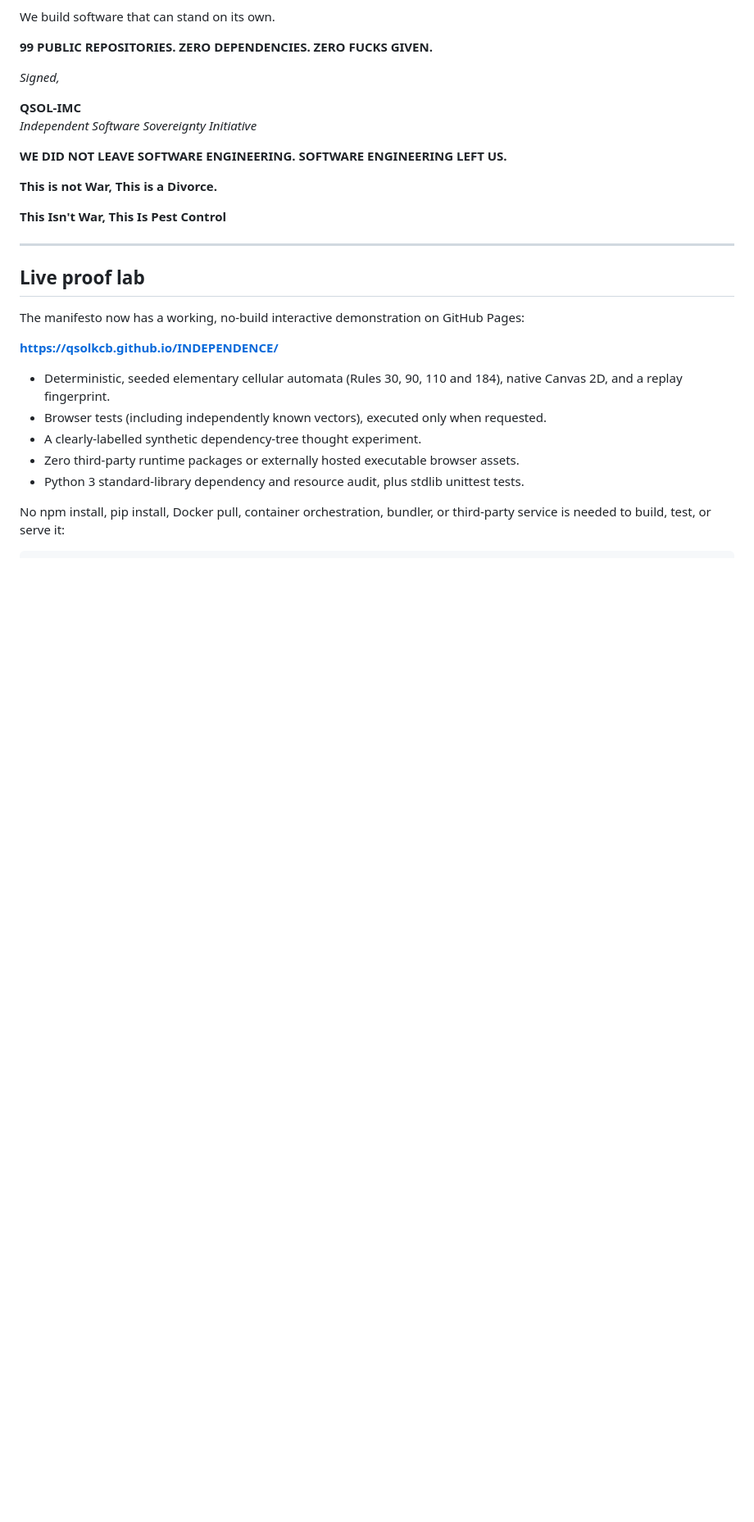
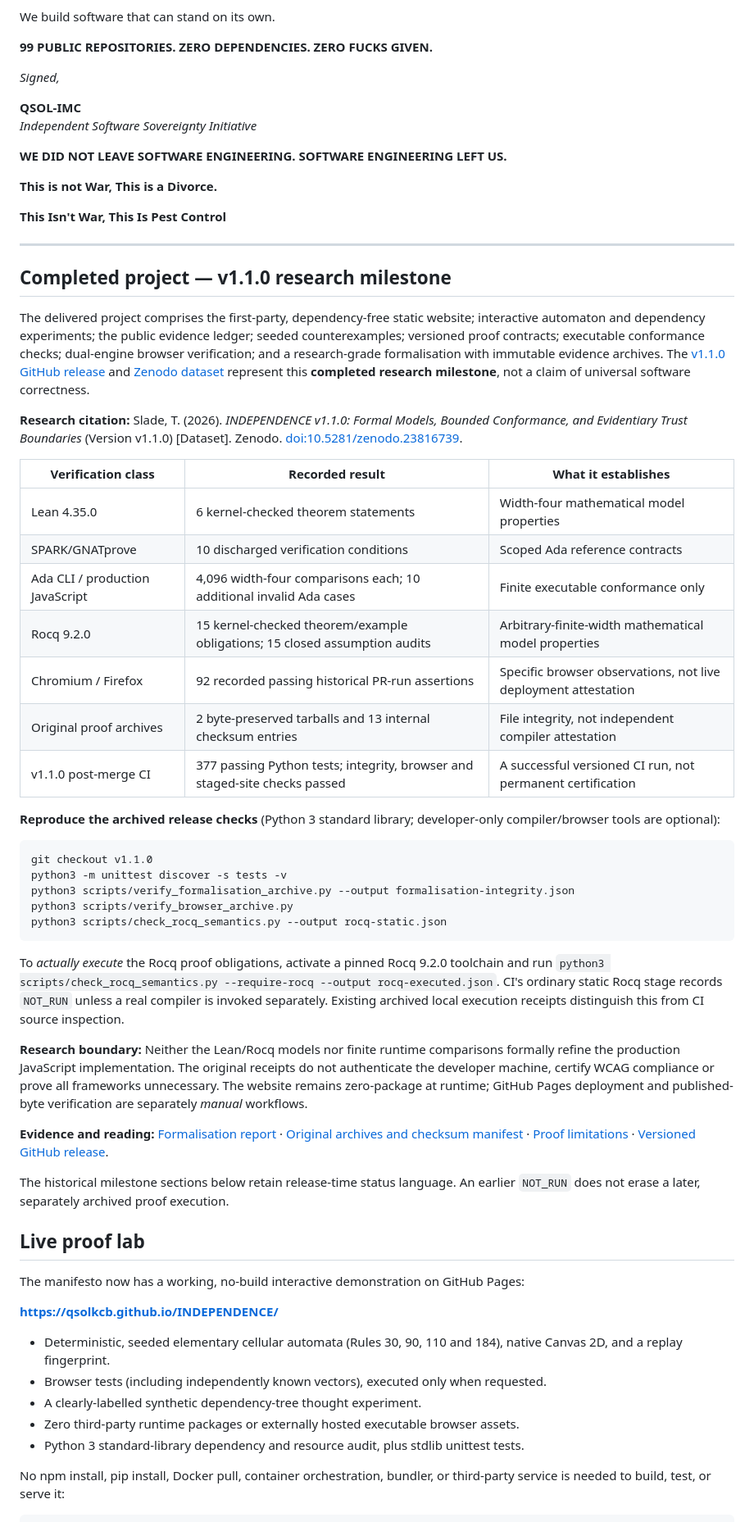
Before and after one commit to QSOLKCB/INDEPENDENCE, a Markdown page: README.md, the part around one of its changes. Shown at 82% size. GitHub-like rendering; blank space fills up the shorter version.

Commit message:
docs: reflect completed v1.1.0 research milestone, publication, and bounded proof evidence

```diff
--- a/README.md
+++ b/README.md
@@ -61,6 +62,39 @@ We build software that can stand on its own.
 
 ---
 
+
+## Completed project — v1.1.0 research milestone
+
+The delivered project comprises the first-party, dependency-free static website; interactive automaton and dependency experiments; the public evidence ledger; seeded counterexamples; versioned proof contracts; executable conformance checks; dual-engine browser verification; and a research-grade formalisation with immutable evidence archives. The [v1.1.0 GitHub release](https://github.com/QSOLKCB/INDEPENDENCE/releases/tag/v1.1.0) and [Zenodo dataset](https://doi.org/10.5281/zenodo.23816739) represent this **completed research milestone**, not a claim of universal software correctness.
+
+**Research citation:** Slade, T. (2026). *INDEPENDENCE v1.1.0: Formal Models, Bounded Conformance, and Evidentiary Trust Boundaries* (Version v1.1.0) [Dataset]. Zenodo. [doi:10.5281/zenodo.23816739](https://doi.org/10.5281/zenodo.23816739).
+
+| Verification class | Recorded result | What it establishes |
+| --- | --- | --- |
+| Lean 4.35.0 | 6 kernel-checked theorem statements | Width-four mathematical model properties |
+| SPARK/GNATprove | 10 discharged verification conditions | Scoped Ada reference contracts |
+| Ada CLI / production JavaScript | 4,096 width-four comparisons each; 10 additional invalid Ada cases | Finite executable conformance only |
+| Rocq 9.2.0 | 15 kernel-checked theorem/example obligations; 15 closed assumption audits | Arbitrary-finite-width mathematical model properties |
+| Chromium / Firefox | 92 recorded passing historical PR-run assertions | Specific browser observations, not live deployment attestation |
+| Original proof archives | 2 byte-preserved tarballs and 13 internal checksum entries | File integrity, not independent compiler attestation |
+| v1.1.0 post-merge CI | 377 passing Python tests; integrity, browser and staged-site checks passed | A successful versioned CI run, not permanent certification |
+
+**Reproduce the archived release checks** (Python 3 standard library; developer-only compiler/browser tools are optional):
+
+    git checkout v1.1.0
+    python3 -m unittest discover -s tests -v
+    python3 scripts/verify_formalisation_archive.py --output formalisation-integrity.json
+    python3 scripts/verify_browser_archive.py
+    python3 scripts/check_rocq_semantics.py --output rocq-static.json
+
+To *actually execute* the Rocq proof obligations, activate a pinned Rocq 9.2.0 toolchain and run `python3 scripts/check_rocq_semantics.py --require-rocq --output rocq-executed.json`. CI's ordinary static Rocq stage records `NOT_RUN` unless a real compiler is invoked separately. Existing archived local execution receipts distinguish this from CI source inspection.
+
+**Research boundary:** Neither the Lean/Rocq models nor finite runtime comparisons formally refine the production JavaScript implementation. The original receipts do not authenticate the developer machine, certify WCAG compliance or prove all frameworks unnecessary. The website remains zero-package at runtime; GitHub Pages deployment and published-byte verification are separately *manual* workflows.
+
+**Evidence and reading:** [Formalisation report](formal/research/v1.1.0/FORMALISATION_REPORT.md) · [Original archives and checksum manifest](formal/research/v1.1.0/README.md) · [Proof limitations](docs/FORMAL-ROADMAP.md) · [Versioned GitHub release](https://github.com/QSOLKCB/INDEPENDENCE/releases/tag/v1.1.0).
+
+The historical milestone sections below retain release-time status language. An earlier `NOT_RUN` does not erase a later, separately archived proof execution.
+
 ## Live proof lab
 
 The manifesto now has a working, no-build interactive demonstration on GitHub Pages:
```
Also changed, not shown: other parts of README.md (+13 -14 lines).
